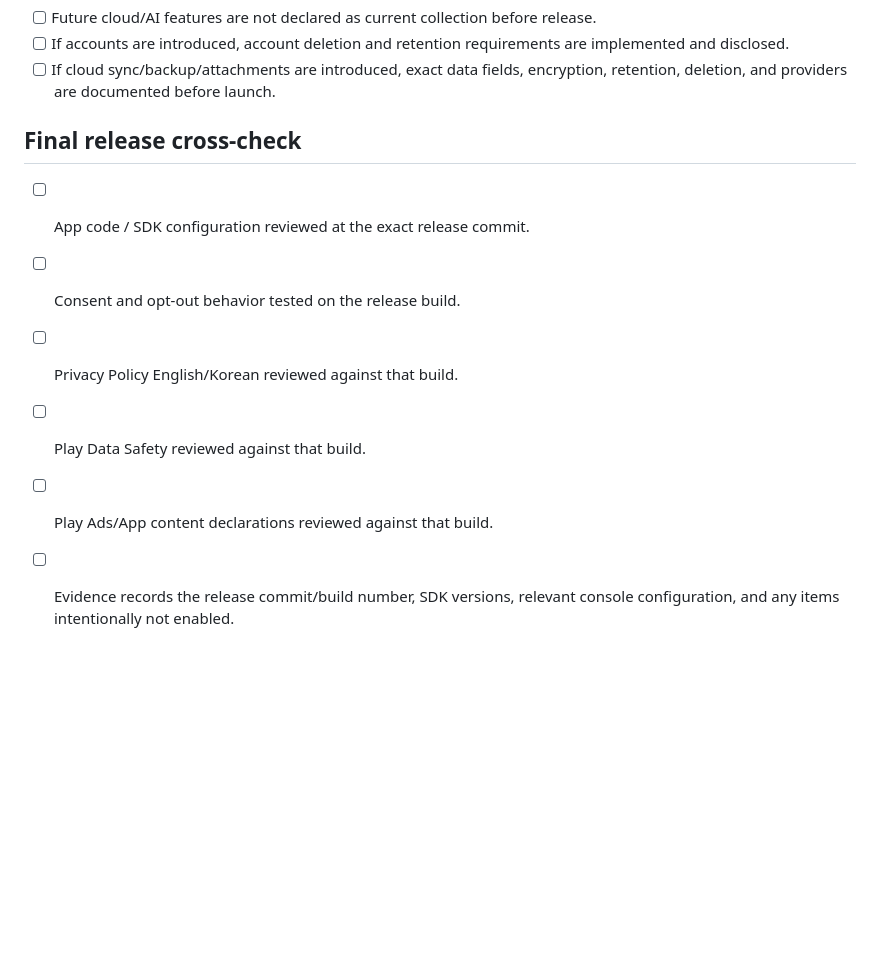
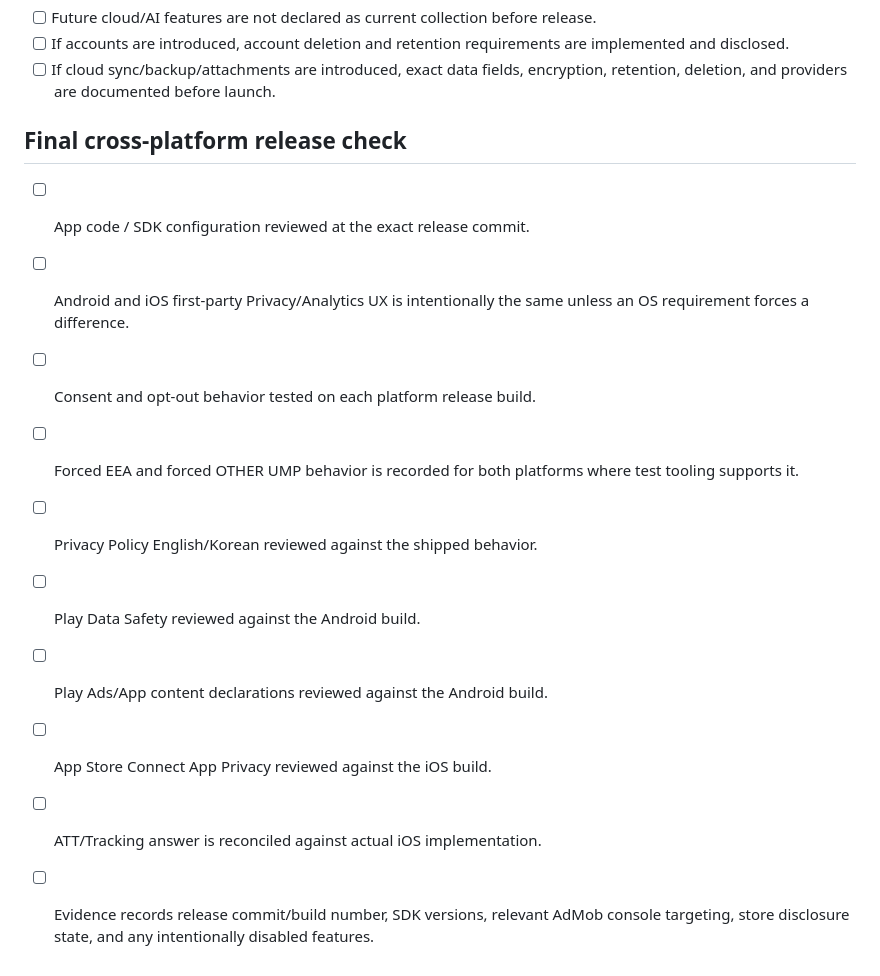
Before and after one commit to yoonng/smart-planner-site, a Markdown page: docs/privacy-release-checklist.md, the part around one of its changes. Rendered like a GitHub page; blank space fills up the shorter version.

```diff
--- a/docs/privacy-release-checklist.md
+++ b/docs/privacy-release-checklist.md
@@ -76,11 +97,15 @@ Do not check these as current collection until Firebase Analytics is actually in
 - [ ] If accounts are introduced, account deletion and retention requirements are implemented and disclosed.
 - [ ] If cloud sync/backup/attachments are introduced, exact data fields, encryption, retention, deletion, and providers are documented before launch.
 
-## Final release cross-check
+## Final cross-platform release check
 
 - [ ] App code / SDK configuration reviewed at the exact release commit.
-- [ ] Consent and opt-out behavior tested on the release build.
-- [ ] Privacy Policy English/Korean reviewed against that build.
-- [ ] Play Data Safety reviewed against that build.
-- [ ] Play Ads/App content declarations reviewed against that build.
-- [ ] Evidence records the release commit/build number, SDK versions, relevant console configuration, and any items intentionally not enabled.
+- [ ] Android and iOS first-party Privacy/Analytics UX is intentionally the same unless an OS requirement forces a difference.
+- [ ] Consent and opt-out behavior tested on each platform release build.
+- [ ] Forced EEA and forced OTHER UMP behavior is recorded for both platforms where test tooling supports it.
+- [ ] Privacy Policy English/Korean reviewed against the shipped behavior.
+- [ ] Play Data Safety reviewed against the Android build.
+- [ ] Play Ads/App content declarations reviewed against the Android build.
+- [ ] App Store Connect App Privacy reviewed against the iOS build.
+- [ ] ATT/Tracking answer is reconciled against actual iOS implementation.
+- [ ] Evidence records release commit/build number, SDK versions, relevant AdMob console targeting, store disclosure state, and any intentionally disabled features.
```
Also changed, not shown: other parts of docs/privacy-release-checklist.md (+42 -21 lines).
